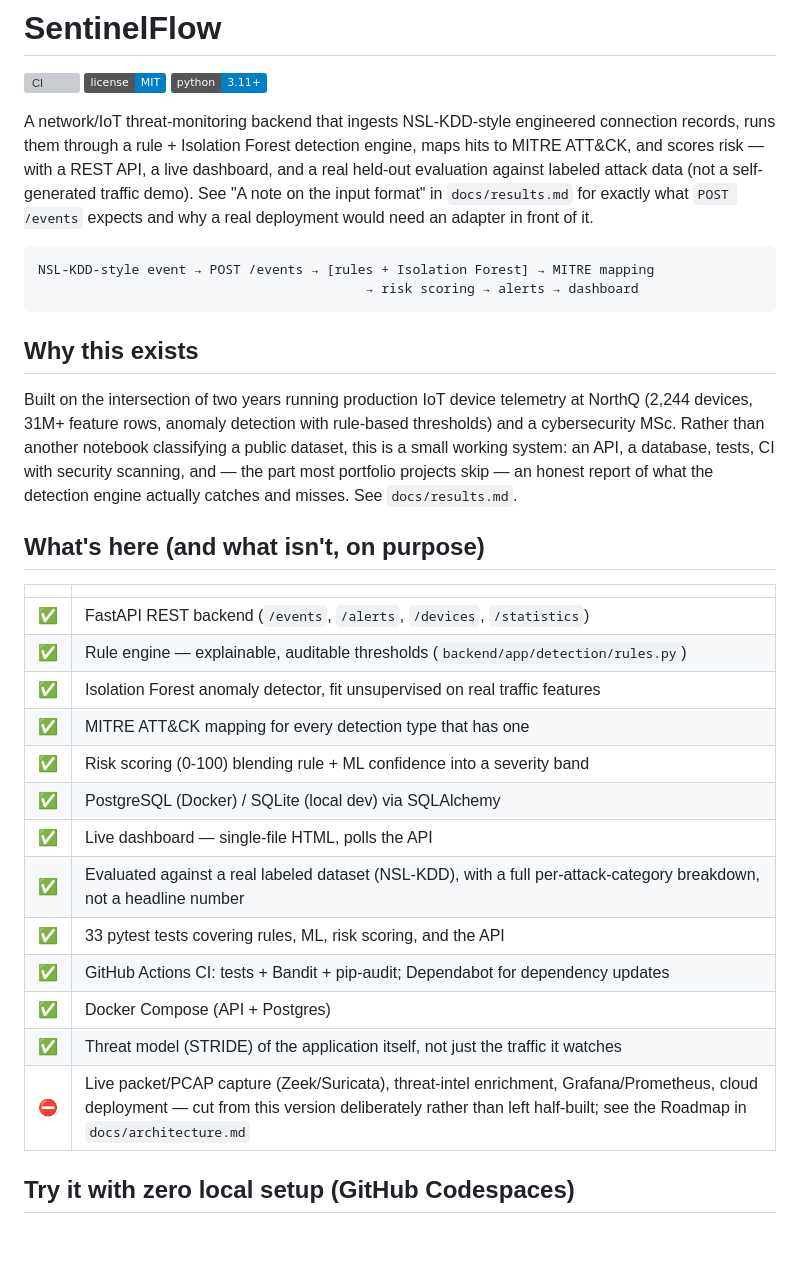
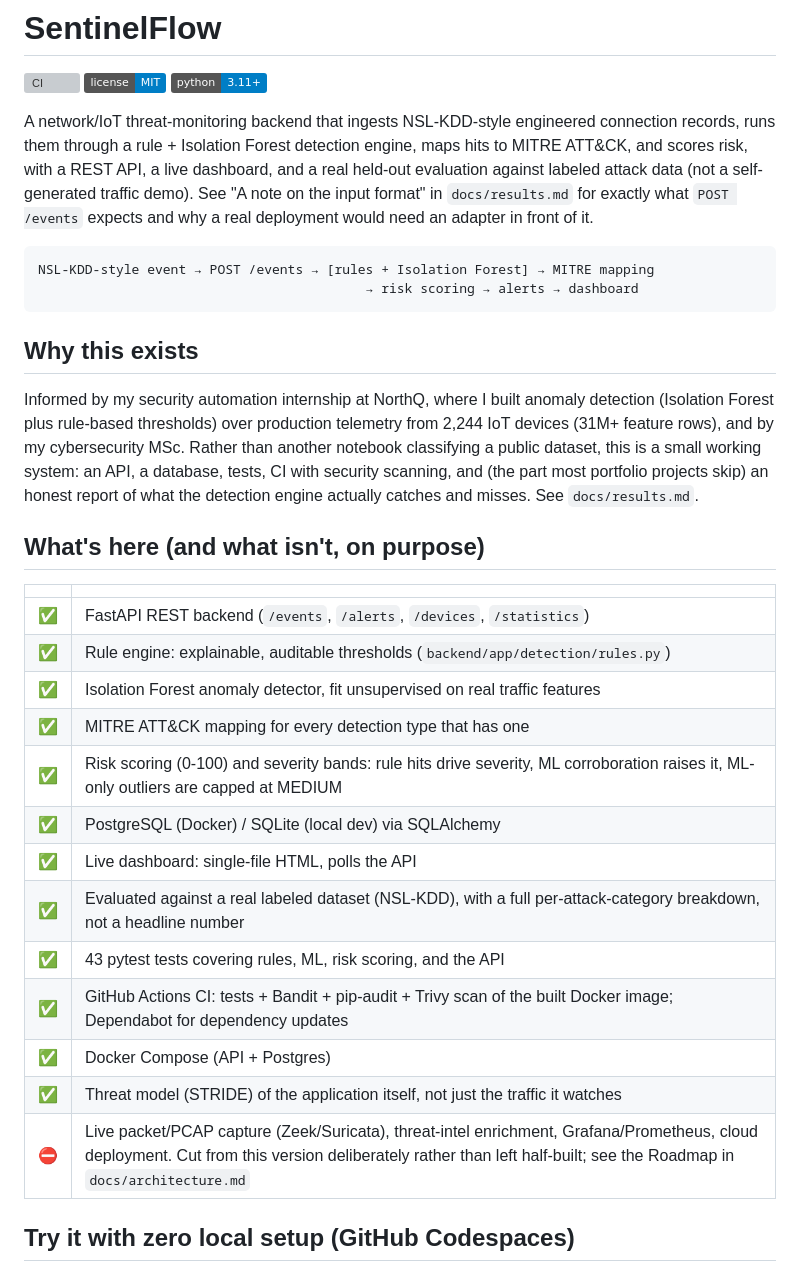
Before and after one commit to karkiram05/sentinelflow, a Markdown page: README.md, the part around one of its changes. Rendered like a GitHub page; badges without logos; blank space fills up the shorter version; grey boxes are pictures that could not be loaded.

```diff
--- a/README.md
+++ b/README.md
@@ -6,7 +6,7 @@
 
 A network/IoT threat-monitoring backend that ingests NSL-KDD-style
 engineered connection records, runs them through a rule + Isolation Forest
-detection engine, maps hits to MITRE ATT&CK, and scores risk — with a REST
+detection engine, maps hits to MITRE ATT&CK, and scores risk, with a REST
 API, a live dashboard, and a real held-out evaluation against labeled
 attack data (not a self-generated traffic demo). See "A note on the input
 format" in `docs/results.md` for exactly what `POST /events` expects and
@@ -19,12 +19,13 @@ NSL-KDD-style event → POST /events → [rules + Isolation Forest] → MITRE ma
 
 ## Why this exists
 
-Built on the intersection of two years running production IoT device
-telemetry at NorthQ (2,244 devices, 31M+ feature rows, anomaly detection
-with rule-based thresholds) and a cybersecurity MSc. Rather than another
+Informed by my security automation internship at NorthQ, where I built
+anomaly detection (Isolation Forest plus rule-based thresholds) over
+production telemetry from 2,244 IoT devices (31M+ feature rows), and by my
+cybersecurity MSc. Rather than another
 notebook classifying a public dataset, this is a small working system: an
-API, a database, tests, CI with security scanning, and — the part most
-portfolio projects skip — an honest report of what the detection engine
+API, a database, tests, CI with security scanning, and (the part most
+portfolio projects skip) an honest report of what the detection engine
 actually catches and misses. See `docs/results.md`.
 
 ## What's here (and what isn't, on purpose)
@@ -32,18 +33,18 @@ actually catches and misses. See `docs/results.md`.
 | | |
 |---|---|
 | ✅ | FastAPI REST backend (`/events`, `/alerts`, `/devices`, `/statistics`) |
-| ✅ | Rule engine — explainable, auditable thresholds (`backend/app/detection/rules.py`) |
+| ✅ | Rule engine: explainable, auditable thresholds (`backend/app/detection/rules.py`) |
 | ✅ | Isolation Forest anomaly detector, fit unsupervised on real traffic features |
 | ✅ | MITRE ATT&CK mapping for every detection type that has one |
-| ✅ | Risk scoring (0-100) blending rule + ML confidence into a severity band |
+| ✅ | Risk scoring (0-100) and severity bands: rule hits drive severity, ML corroboration raises it, ML-only outliers are capped at MEDIUM |
 | ✅ | PostgreSQL (Docker) / SQLite (local dev) via SQLAlchemy |
-| ✅ | Live dashboard — single-file HTML, polls the API |
+| ✅ | Live dashboard: single-file HTML, polls the API |
 | ✅ | Evaluated against a real labeled dataset (NSL-KDD), with a full per-attack-category breakdown, not a headline number |
-| ✅ | 33 pytest tests covering rules, ML, risk scoring, and the API |
-| ✅ | GitHub Actions CI: tests + Bandit + pip-audit; Dependabot for dependency updates |
+| ✅ | 43 pytest tests covering rules, ML, risk scoring, and the API |
+| ✅ | GitHub Actions CI: tests + Bandit + pip-audit + Trivy scan of the built Docker image; Dependabot for dependency updates |
 | ✅ | Docker Compose (API + Postgres) |
 | ✅ | Threat model (STRIDE) of the application itself, not just the traffic it watches |
-| ⛔ | Live packet/PCAP capture (Zeek/Suricata), threat-intel enrichment, Grafana/Prometheus, cloud deployment — cut from this version deliberately rather than left half-built; see the Roadmap in `docs/architecture.md` |
+| ⛔ | Live packet/PCAP capture (Zeek/Suricata), threat-intel enrichment, Grafana/Prometheus, cloud deployment. Cut from this version deliberately rather than left half-built; see the Roadmap in `docs/architecture.md` |
 
 ## Try it with zero local setup (GitHub Codespaces)
 
```
Also changed, not shown: other parts of README.md (+22 -13 lines).
